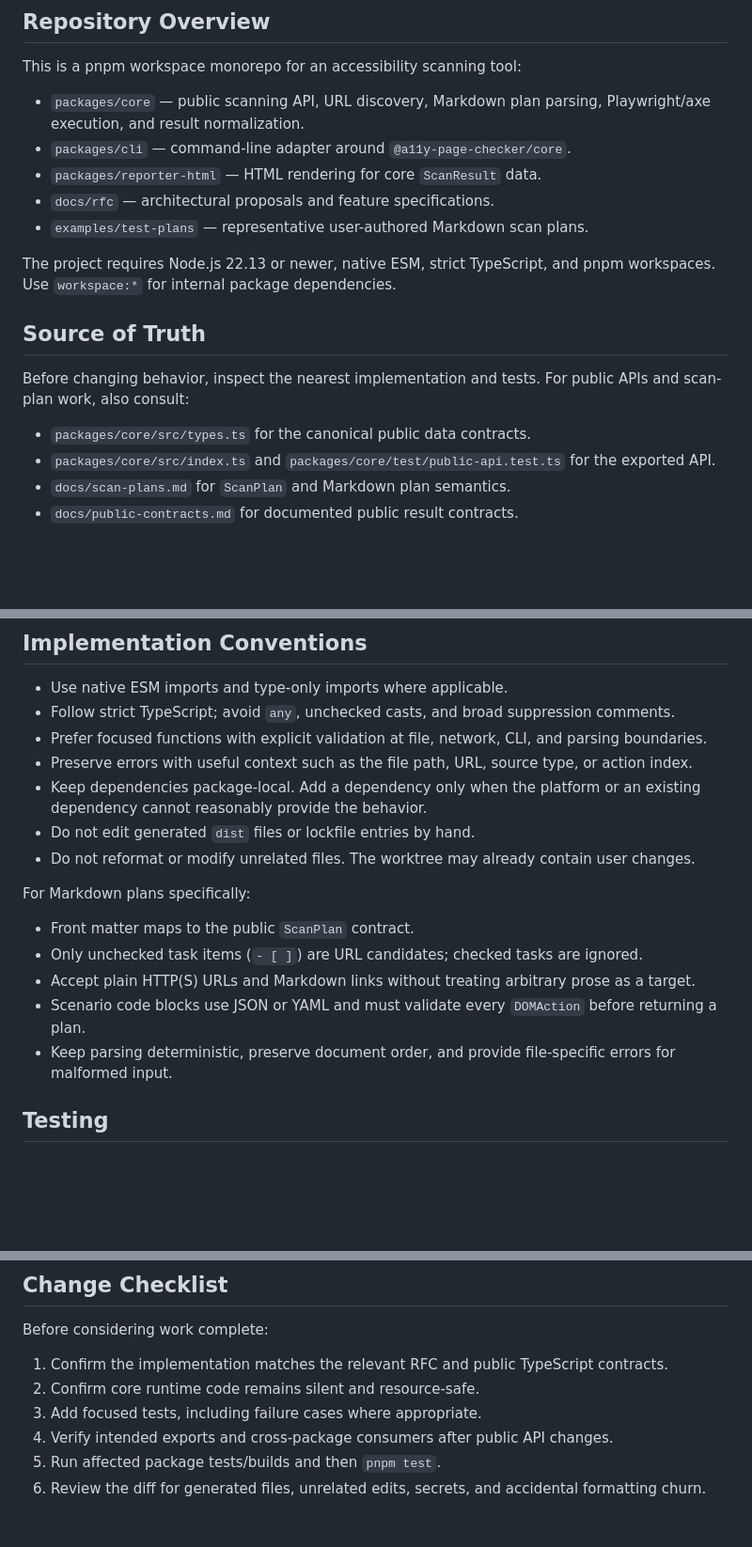
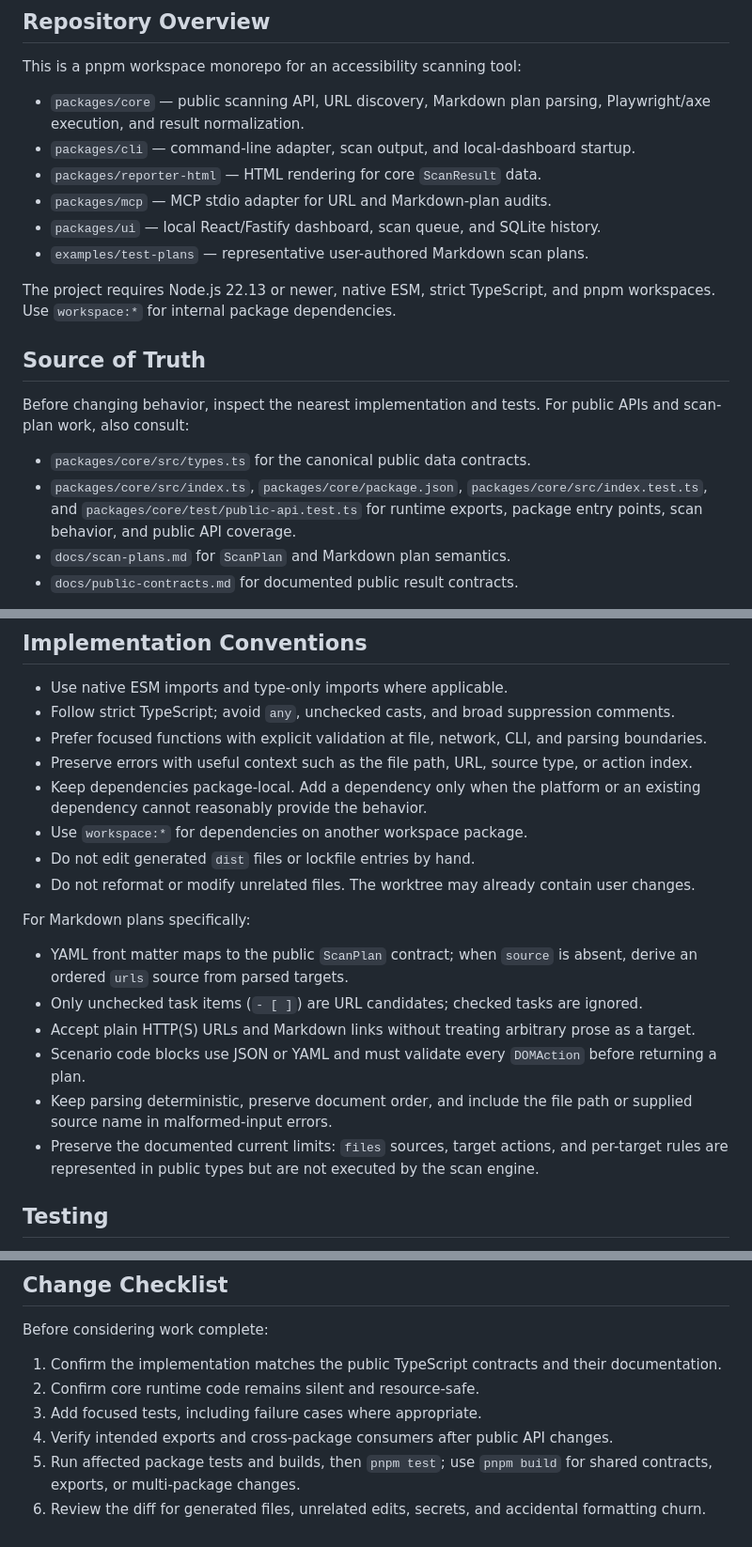
Before and after one commit to JoaoTMDias/a11y-page-checker, a Markdown page: AGENTS.md, 3 parts joined by grey strips. Shown at 94% size. Rendered like a GitHub page; blank space fills up the shorter version.

Commit message:
docs: update coding agent guidance

```diff
--- a/AGENTS.md
+++ b/AGENTS.md
@@ -7,9 +7,10 @@ Guidance for coding agents working in this repository. Prefer small, contract-pr
 This is a pnpm workspace monorepo for an accessibility scanning tool:
 
 - `packages/core` — public scanning API, URL discovery, Markdown plan parsing, Playwright/axe execution, and result normalization.
-- `packages/cli` — command-line adapter around `@a11y-page-checker/core`.
+- `packages/cli` — command-line adapter, scan output, and local-dashboard startup.
 - `packages/reporter-html` — HTML rendering for core `ScanResult` data.
-- `docs/rfc` — architectural proposals and feature specifications.
+- `packages/mcp` — MCP stdio adapter for URL and Markdown-plan audits.
+- `packages/ui` — local React/Fastify dashboard, scan queue, and SQLite history.
 - `examples/test-plans` — representative user-authored Markdown scan plans.
 
 The project requires Node.js 22.13 or newer, native ESM, strict TypeScript, and pnpm workspaces. Use `workspace:*` for internal package dependencies.
@@ -19,7 +20,7 @@ The project requires Node.js 22.13 or newer, native ESM, strict TypeScript, and
 Before changing behavior, inspect the nearest implementation and tests. For public APIs and scan-plan work, also consult:
 
 - `packages/core/src/types.ts` for the canonical public data contracts.
-- `packages/core/src/index.ts` and `packages/core/test/public-api.test.ts` for the exported API.
+- `packages/core/src/index.ts`, `packages/core/package.json`, `packages/core/src/index.test.ts`, and `packages/core/test/public-api.test.ts` for runtime exports, package entry points, scan behavior, and public API coverage.
 - `docs/scan-plans.md` for `ScanPlan` and Markdown plan semantics.
 - `docs/public-contracts.md` for documented public result contracts.
 
@@ -61,16 +62,18 @@ If documentation and executable types disagree, do not silently invent a third i
 - Prefer focused functions with explicit validation at file, network, CLI, and parsing boundaries.
 - Preserve errors with useful context such as the file path, URL, source type, or action index.
 - Keep dependencies package-local. Add a dependency only when the platform or an existing dependency cannot reasonably provide the behavior.
+- Use `workspace:*` for dependencies on another workspace package.
 - Do not edit generated `dist` files or lockfile entries by hand.
 - Do not reformat or modify unrelated files. The worktree may already contain user changes.
 
 For Markdown plans specifically:
 
-- Front matter maps to the public `ScanPlan` contract.
+- YAML front matter maps to the public `ScanPlan` contract; when `source` is absent, derive an ordered `urls` source from parsed targets.
 - Only unchecked task items (`- [ ]`) are URL candidates; checked tasks are ignored.
 - Accept plain HTTP(S) URLs and Markdown links without treating arbitrary prose as a target.
 - Scenario code blocks use JSON or YAML and must validate every `DOMAction` before returning a plan.
-- Keep parsing deterministic, preserve document order, and provide file-specific errors for malformed input.
+- Keep parsing deterministic, preserve document order, and include the file path or supplied source name in malformed-input errors.
+- Preserve the documented current limits: `files` sources, target actions, and per-target rules are represented in public types but are not executed by the scan engine.
 
 ## Testing
 
@@ -103,9 +106,9 @@ Use `pnpm build` when a change affects shared contracts, package exports, or mor
 
 Before considering work complete:
 
-1. Confirm the implementation matches the relevant RFC and public TypeScript contracts.
+1. Confirm the implementation matches the public TypeScript contracts and their documentation.
 2. Confirm core runtime code remains silent and resource-safe.
 3. Add focused tests, including failure cases where appropriate.
 4. Verify intended exports and cross-package consumers after public API changes.
-5. Run affected package tests/builds and then `pnpm test`.
+5. Run affected package tests and builds, then `pnpm test`; use `pnpm build` for shared contracts, exports, or multi-package changes.
 6. Review the diff for generated files, unrelated edits, secrets, and accidental formatting churn.
```
